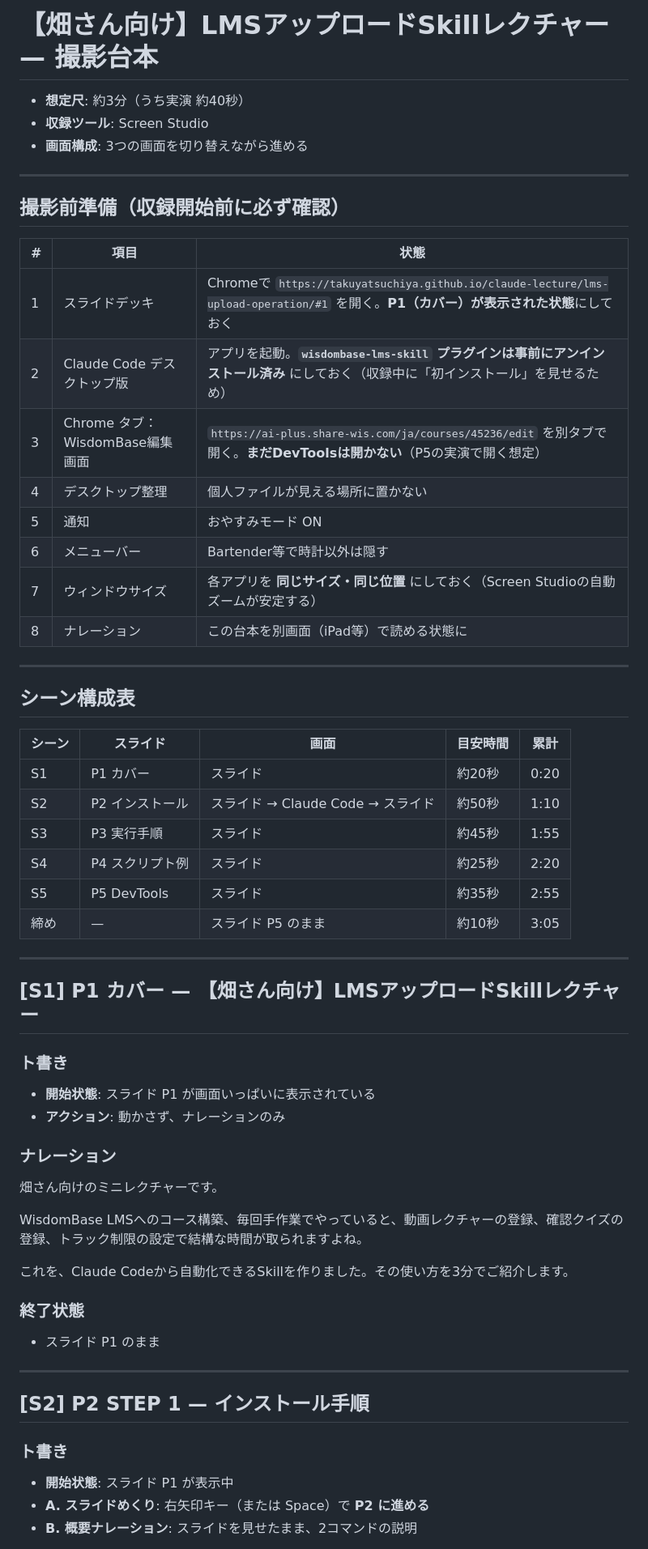
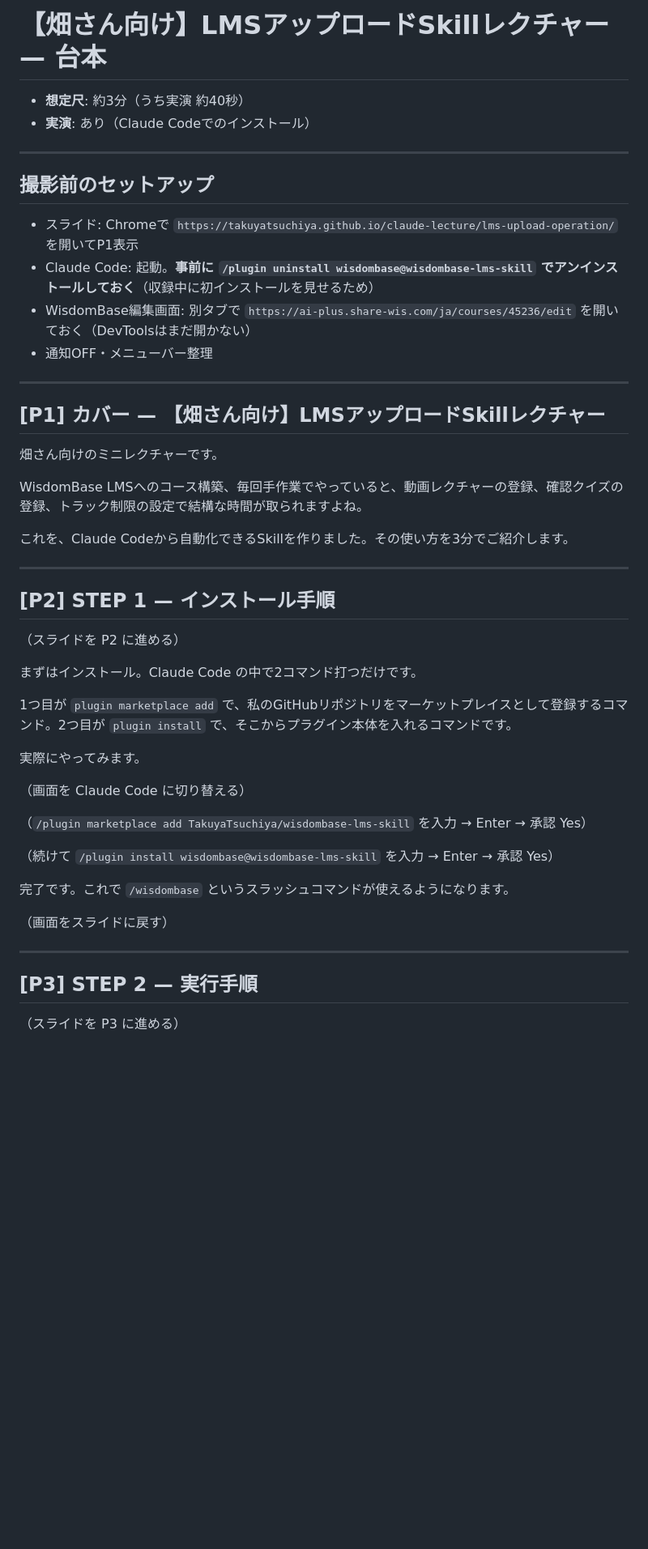
Before and after one commit to TakuyaTsuchiya/claude-lecture, a Markdown page: lms-upload-operation/script.md, the part around one of its changes. Shown at 81% size. GitHub-like rendering; blank space fills up the shorter version.

```diff
--- a/lms-upload-operation/script.md
+++ b/lms-upload-operation/script.md
@@ -1,61 +1,52 @@
-# 【畑さん向け】LMSアップロードSkillレクチャー — 撮影台本
+# 【畑さん向け】LMSアップロードSkillレクチャー — 台本
 
 - **想定尺**: 約3分（うち実演 約40秒）
-- **収録ツール**: Screen Studio
-- **画面構成**: 3つの画面を切り替えながら進める
+- **実演**: あり（Claude Codeでのインストール）
 
 ---
 
-## 撮影前準備（収録開始前に必ず確認）
+## 撮影前のセットアップ
 
-| # | 項目 | 状態 |
-|---|------|------|
-| 1 | スライドデッキ | Chromeで `https://takuyatsuchiya.github.io/claude-lecture/lms-upload-operation/#1` を開く。**P1（カバー）が表示された状態**にしておく |
-| 2 | Claude Code デスクトップ版 | アプリを起動。**`wisdombase-lms-skill` プラグインは事前にアンインストール済み** にしておく（収録中に「初インストール」を見せるため） |
-| 3 | Chrome タブ：WisdomBase編集画面 | `https://ai-plus.share-wis.com/ja/courses/45236/edit` を別タブで開く。**まだDevToolsは開かない**（P5の実演で開く想定） |
-| 4 | デスクトップ整理 | 個人ファイルが見える場所に置かない |
-| 5 | 通知 | おやすみモード ON |
-| 6 | メニューバー | Bartender等で時計以外は隠す |
-| 7 | ウィンドウサイズ | 各アプリを **同じサイズ・同じ位置** にしておく（Screen Studioの自動ズームが安定する） |
-| 8 | ナレーション | この台本を別画面（iPad等）で読める状態に |
+- スライド: Chromeで `https://takuyatsuchiya.github.io/claude-lecture/lms-upload-operation/` を開いてP1表示
+- Claude Code: 起動。**事前に `/plugin uninstall wisdombase@wisdombase-lms-skill` でアンインストールしておく**（収録中に初インストールを見せるため）
+- WisdomBase編集画面: 別タブで `https://ai-plus.share-wis.com/ja/courses/45236/edit` を開いておく（DevToolsはまだ開かない）
+- 通知OFF・メニューバー整理
 
 ---
 
-## シーン構成表
+## [P1] カバー — 【畑さん向け】LMSアップロードSkillレクチャー
 
-| シーン | スライド | 画面 | 目安時間 | 累計 |
-|---|---|---|---|---|
-| S1 | P1 カバー | スライド | 約20秒 | 0:20 |
-| S2 | P2 インストール | スライド → Claude Code → スライド | 約50秒 | 1:10 |
-| S3 | P3 実行手順 | スライド | 約45秒 | 1:55 |
-| S4 | P4 スクリプト例 | スライド | 約25秒 | 2:20 |
-| S5 | P5 DevTools | スライド | 約35秒 | 2:55 |
-| 締め | — | スライド P5 のまま | 約10秒 | 3:05 |
-
----
-
-## [S1] P1 カバー — 【畑さん向け】LMSアップロードSkillレクチャー
-
-### ト書き
-- **開始状態**: スライド P1 が画面いっぱいに表示されている
-- **アクション**: 動かさず、ナレーションのみ
-
-### ナレーション
 畑さん向けのミニレクチャーです。
 
 WisdomBase LMSへのコース構築、毎回手作業でやっていると、動画レクチャーの登録、確認クイズの登録、トラック制限の設定で結構な時間が取られますよね。
 
 これを、Claude Codeから自動化できるSkillを作りました。その使い方を3分でご紹介します。
 
-### 終了状態
-- スライド P1 のまま
+---
+
+## [P2] STEP 1 — インストール手順
+
+（スライドを P2 に進める）
+
+まずはインストール。Claude Code の中で2コマンド打つだけです。
+
+1つ目が `plugin marketplace add` で、私のGitHubリポジトリをマーケットプレイスとして登録するコマンド。2つ目が `plugin install` で、そこからプラグイン本体を入れるコマンドです。
+
+実際にやってみます。
+
+（画面を Claude Code に切り替える）
+
+（`/plugin marketplace add TakuyaTsuchiya/wisdombase-lms-skill` を入力 → Enter → 承認 Yes）
+
+（続けて `/plugin install wisdombase@wisdombase-lms-skill` を入力 → Enter → 承認 Yes）
+
+完了です。これで `/wisdombase` というスラッシュコマンドが使えるようになります。
+
+（画面をスライドに戻す）
 
 ---
 
-## [S2] P2 STEP 1 — インストール手順
+## [P3] STEP 2 — 実行手順
 
-### ト書き
-- **開始状態**: スライド P1 が表示中
-- **A. スライドめくり**: 右矢印キー（または Space）で **P2 に進める**
-- **B. 概要ナレーション**: スライドを見せたまま、2コマンドの説明
+（スライドを P3 に進める）
 
```
Also changed, not shown: other parts of lms-upload-operation/script.md (+11 -94 lines).
